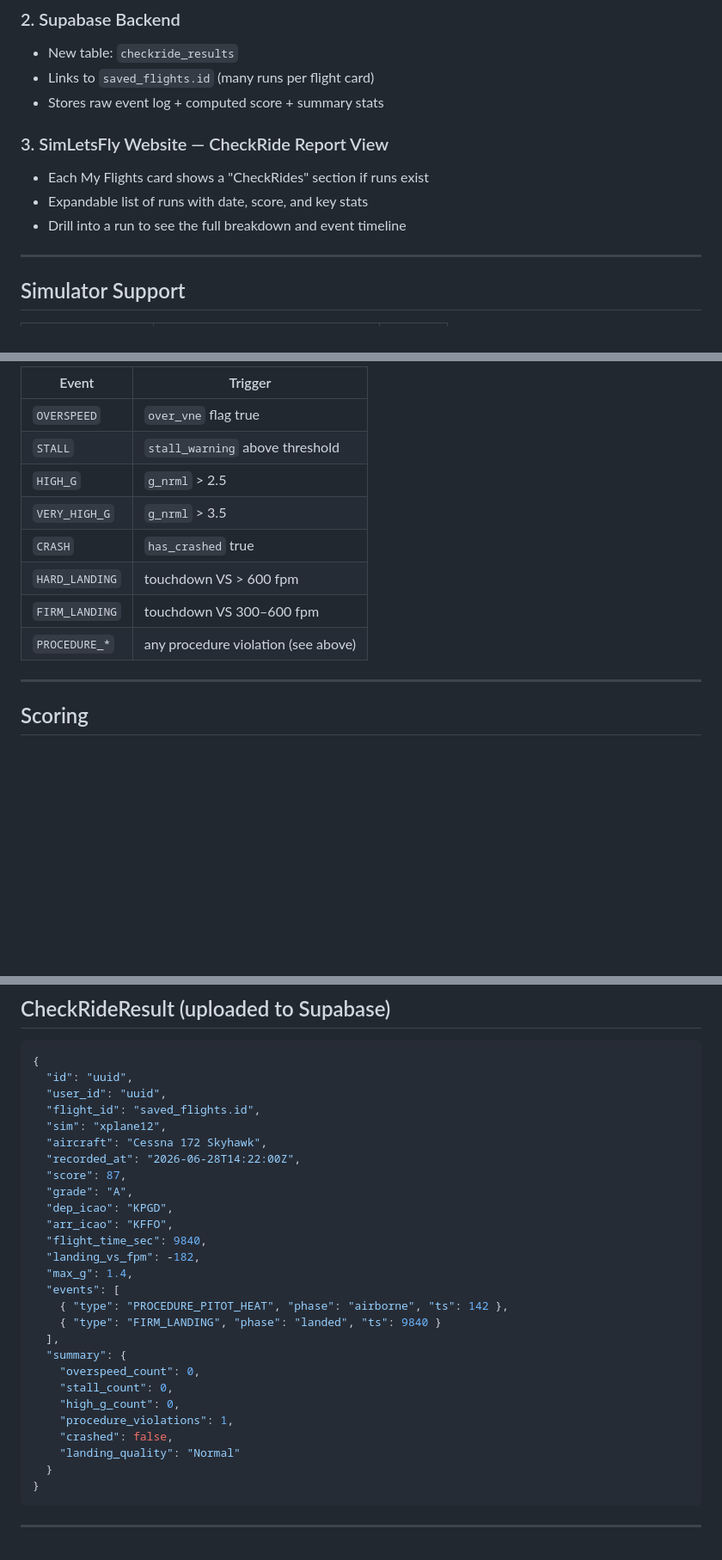
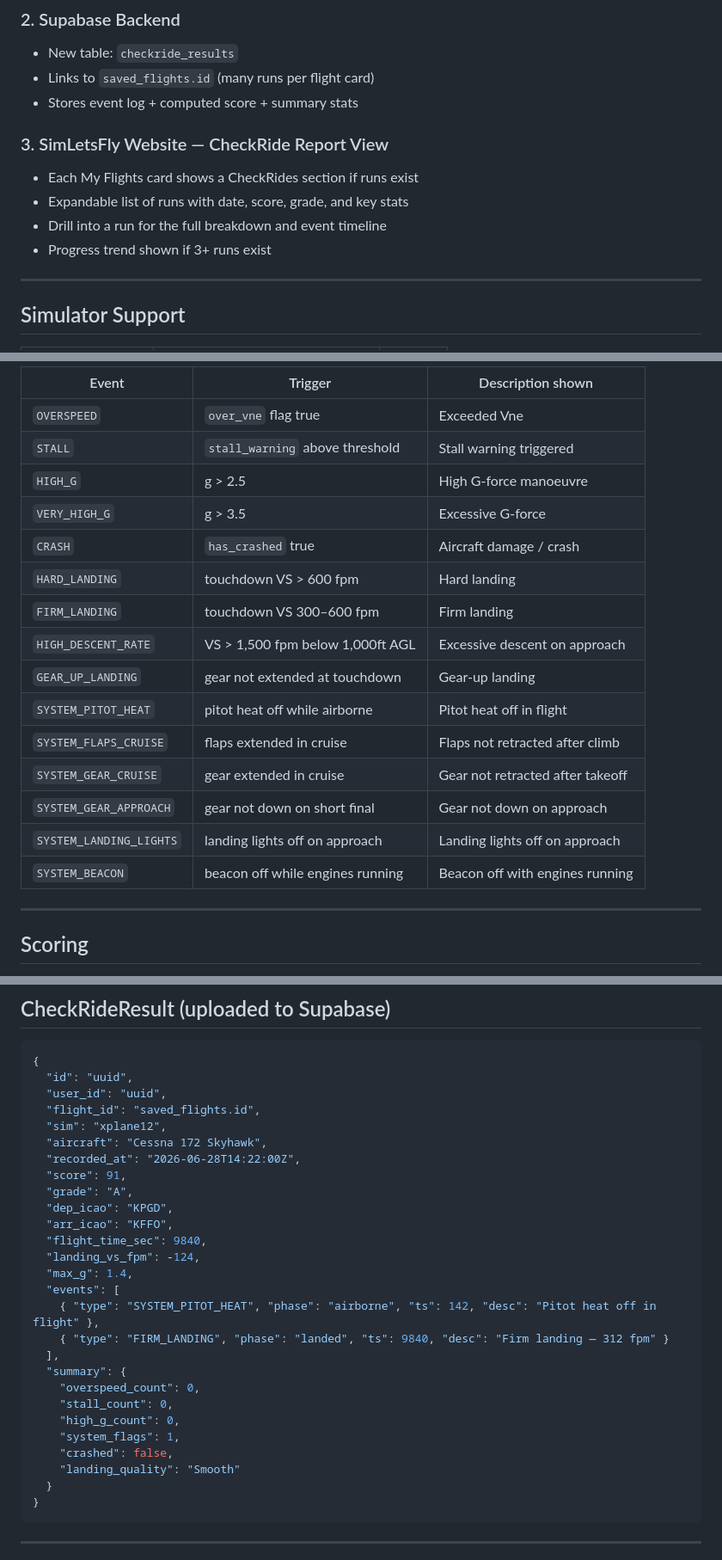
Before and after one commit to BrianB-22/letsfly, a Markdown page: checkride.md, 3 parts joined by grey strips. Shown at 86% size. Drawn GitHub-style; blank space fills up the shorter version.

````diff
--- a/checkride.md
+++ b/checkride.md
@@ -27,12 +32,13 @@ monitoring and scoring logic built here transfers directly.
 ### 2. Supabase Backend
 - New table: `checkride_results`
 - Links to `saved_flights.id` (many runs per flight card)
-- Stores raw event log + computed score + summary stats
+- Stores event log + computed score + summary stats
 
 ### 3. SimLetsFly Website — CheckRide Report View
-- Each My Flights card shows a "CheckRides" section if runs exist
-- Expandable list of runs with date, score, and key stats
-- Drill into a run to see the full breakdown and event timeline
+- Each My Flights card shows a CheckRides section if runs exist
+- Expandable list of runs with date, score, grade, and key stats
+- Drill into a run for the full breakdown and event timeline
+- Progress trend shown if 3+ runs exist
 
 ---
 
@@ -109,14 +118,21 @@ During the flight, events are logged with a timestamp and phase:
 
-| Event | Trigger |
-|---|---|
-| `OVERSPEED` | `over_vne` flag true |
-| `STALL` | `stall_warning` above threshold |
-| `HIGH_G` | `g_nrml` > 2.5 |
-| `VERY_HIGH_G` | `g_nrml` > 3.5 |
-| `CRASH` | `has_crashed` true |
-| `HARD_LANDING` | touchdown VS > 600 fpm |
-| `FIRM_LANDING` | touchdown VS 300–600 fpm |
-| `PROCEDURE_*` | any procedure violation (see above) |
+| Event | Trigger | Description shown |
+|---|---|---|
+| `OVERSPEED` | `over_vne` flag true | Exceeded Vne |
+| `STALL` | `stall_warning` above threshold | Stall warning triggered |
+| `HIGH_G` | g > 2.5 | High G-force manoeuvre |
+| `VERY_HIGH_G` | g > 3.5 | Excessive G-force |
+| `CRASH` | `has_crashed` true | Aircraft damage / crash |
+| `HARD_LANDING` | touchdown VS > 600 fpm | Hard landing |
+| `FIRM_LANDING` | touchdown VS 300–600 fpm | Firm landing |
+| `HIGH_DESCENT_RATE` | VS > 1,500 fpm below 1,000ft AGL | Excessive descent on approach |
+| `GEAR_UP_LANDING` | gear not extended at touchdown | Gear-up landing |
+| `SYSTEM_PITOT_HEAT` | pitot heat off while airborne | Pitot heat off in flight |
+| `SYSTEM_FLAPS_CRUISE` | flaps extended in cruise | Flaps not retracted after climb |
+| `SYSTEM_GEAR_CRUISE` | gear extended in cruise | Gear not retracted after takeoff |
+| `SYSTEM_GEAR_APPROACH` | gear not down on short final | Gear not down on approach |
+| `SYSTEM_LANDING_LIGHTS` | landing lights off on approach | Landing lights off on approach |
+| `SYSTEM_BEACON` | beacon off while engines running | Beacon off with engines running |
 
 ---
 
@@ -170,24 +188,24 @@ Minimum score: 0. Score can exceed 100 with bonuses.
   "sim": "xplane12",
   "aircraft": "Cessna 172 Skyhawk",
   "recorded_at": "2026-06-28T14:22:00Z",
-  "score": 87,
+  "score": 91,
   "grade": "A",
   "dep_icao": "KPGD",
   "arr_icao": "KFFO",
   "flight_time_sec": 9840,
-  "landing_vs_fpm": -182,
+  "landing_vs_fpm": -124,
   "max_g": 1.4,
   "events": [
-    { "type": "PROCEDURE_PITOT_HEAT", "phase": "airborne", "ts": 142 },
-    { "type": "FIRM_LANDING", "phase": "landed", "ts": 9840 }
+    { "type": "SYSTEM_PITOT_HEAT", "phase": "airborne", "ts": 142, "desc": "Pitot heat off in flight" },
+    { "type": "FIRM_LANDING", "phase": "landed", "ts": 9840, "desc": "Firm landing — 312 fpm" }
   ],
   "summary": {
     "overspeed_count": 0,
     "stall_count": 0,
     "high_g_count": 0,
-    "procedure_violations": 1,
+    "system_flags": 1,
     "crashed": false,
-    "landing_quality": "Normal"
+    "landing_quality": "Smooth"
   }
 }
 ```
````
Also changed, not shown: other parts of checkride.md (+55 -48 lines).
